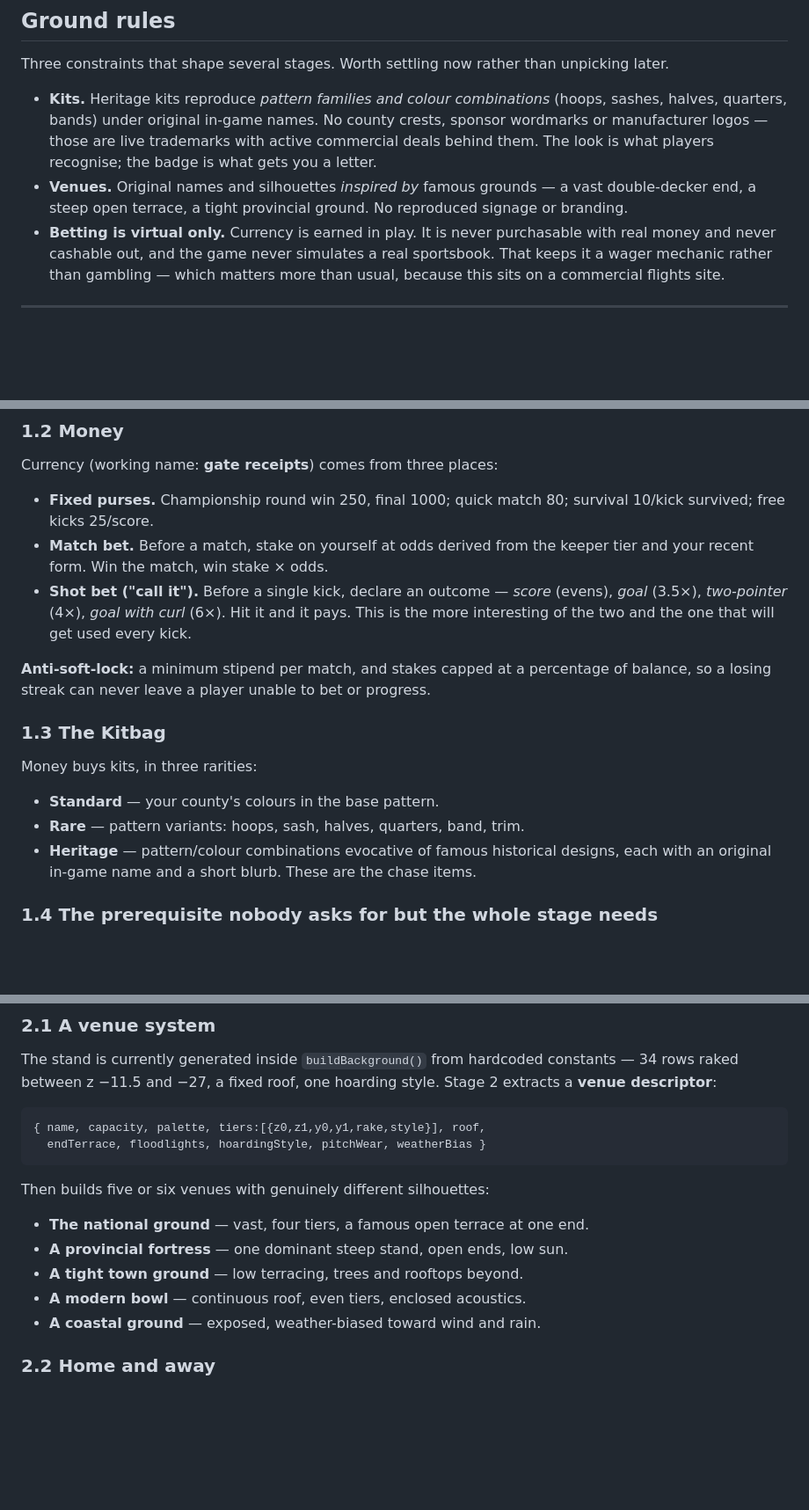
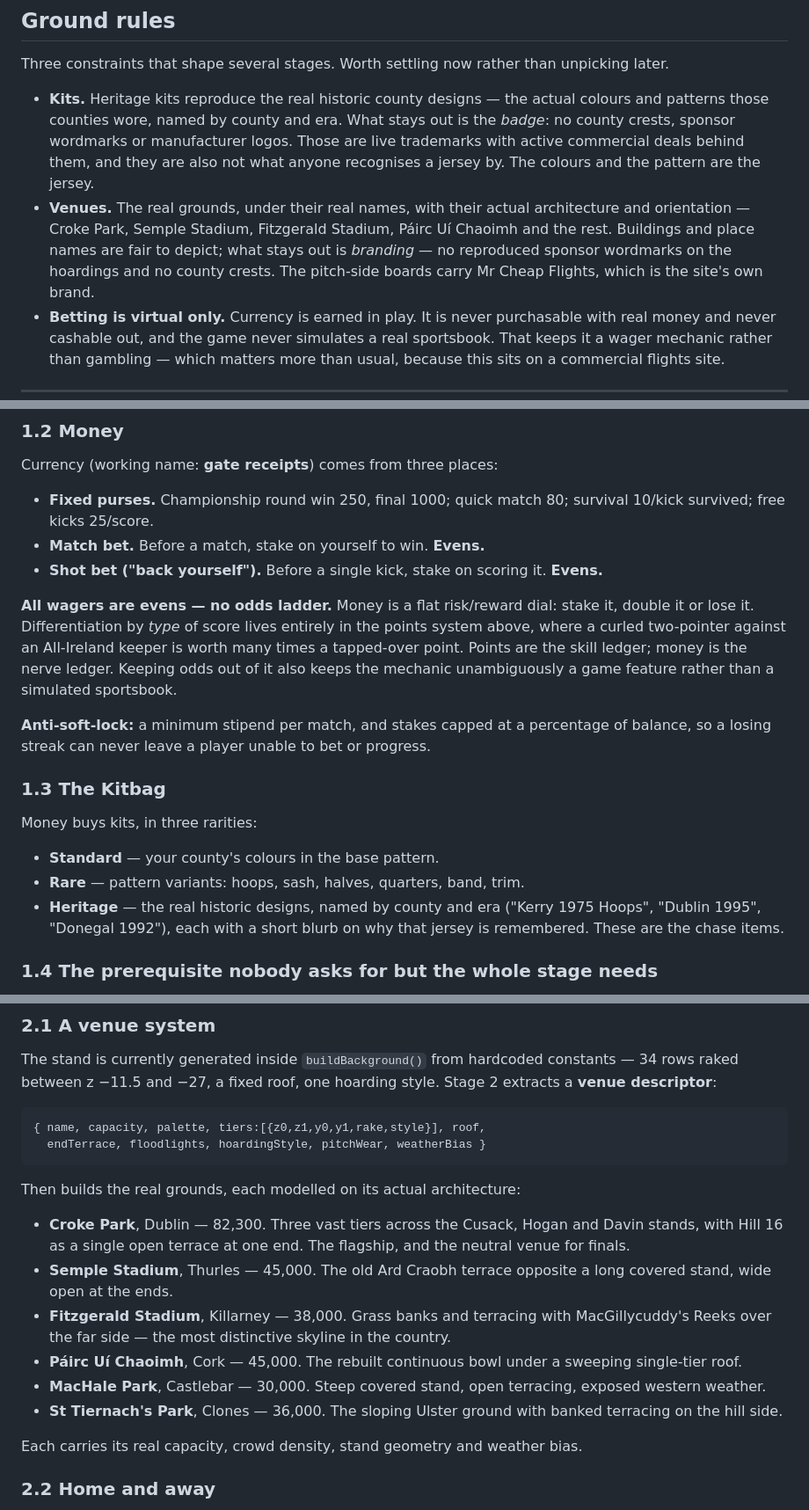
Before and after one commit to mrluciansnow/mrcheapflights, a Markdown page: docs/game-roadmap-2.md, 3 parts joined by grey strips. Shown at 88% size. GitHub-like rendering; blank space fills up the shorter version.

Commit message:
Roadmap II amendments: evens-only wagers, real grounds and real heritage kits

````diff
--- a/docs/game-roadmap-2.md
+++ b/docs/game-roadmap-2.md
@@ -25,14 +25,18 @@ venues, and other people to play against.
 Three constraints that shape several stages. Worth settling now rather than
 unpicking later.
 
-- **Kits.** Heritage kits reproduce *pattern families and colour combinations*
-  (hoops, sashes, halves, quarters, bands) under original in-game names. No
-  county crests, sponsor wordmarks or manufacturer logos — those are live
-  trademarks with active commercial deals behind them. The look is what players
-  recognise; the badge is what gets you a letter.
-- **Venues.** Original names and silhouettes *inspired by* famous grounds — a
-  vast double-decker end, a steep open terrace, a tight provincial ground. No
-  reproduced signage or branding.
+- **Kits.** Heritage kits reproduce the real historic county designs — the
+  actual colours and patterns those counties wore, named by county and era.
+  What stays out is the *badge*: no county crests, sponsor wordmarks or
+  manufacturer logos. Those are live trademarks with active commercial deals
+  behind them, and they are also not what anyone recognises a jersey by. The
+  colours and the pattern are the jersey.
+- **Venues.** The real grounds, under their real names, with their actual
+  architecture and orientation — Croke Park, Semple Stadium, Fitzgerald
+  Stadium, Páirc Uí Chaoimh and the rest. Buildings and place names are fair to
+  depict; what stays out is *branding* — no reproduced sponsor wordmarks on the
+  hoardings and no county crests. The pitch-side boards carry Mr Cheap Flights,
+  which is the site's own brand.
 - **Betting is virtual only.** Currency is earned in play. It is never
   purchasable with real money and never cashable out, and the game never
   simulates a real sportsbook. That keeps it a wager mechanic rather than
@@ -87,12 +91,16 @@ Currency (working name: **gate receipts**) comes from three places:
 
 - **Fixed purses.** Championship round win 250, final 1000; quick match 80;
   survival 10/kick survived; free kicks 25/score.
-- **Match bet.** Before a match, stake on yourself at odds derived from the
-  keeper tier and your recent form. Win the match, win stake × odds.
-- **Shot bet ("call it").** Before a single kick, declare an outcome — *score*
-  (evens), *goal* (3.5×), *two-pointer* (4×), *goal with curl* (6×). Hit it and
-  it pays. This is the more interesting of the two and the one that will get
-  used every kick.
+- **Match bet.** Before a match, stake on yourself to win. **Evens.**
+- **Shot bet ("back yourself").** Before a single kick, stake on scoring it.
+  **Evens.**
+
+**All wagers are evens — no odds ladder.** Money is a flat risk/reward dial:
+stake it, double it or lose it. Differentiation by *type* of score lives
+entirely in the points system above, where a curled two-pointer against an
+All-Ireland keeper is worth many times a tapped-over point. Points are the skill
+ledger; money is the nerve ledger. Keeping odds out of it also keeps the
+mechanic unambiguously a game feature rather than a simulated sportsbook.
 
 **Anti-soft-lock:** a minimum stipend per match, and stakes capped at a
 percentage of balance, so a losing streak can never leave a player unable to
@@ -103,9 +111,9 @@ Money buys kits, in three rarities:
 
 - **Standard** — your county's colours in the base pattern.
 - **Rare** — pattern variants: hoops, sash, halves, quarters, band, trim.
-- **Heritage** — pattern/colour combinations evocative of famous historical
-  designs, each with an original in-game name and a short blurb. These are the
-  chase items.
+- **Heritage** — the real historic designs, named by county and era ("Kerry
+  1975 Hoops", "Dublin 1995", "Donegal 1992"), each with a short blurb on why
+  that jersey is remembered. These are the chase items.
 
 ### 1.4 The prerequisite nobody asks for but the whole stage needs
 **The player's kit is currently invisible.** The camera sits behind the kicker
@@ -148,13 +156,24 @@ style. Stage 2 extracts a **venue descriptor**:
   endTerrace, floodlights, hoardingStyle, pitchWear, weatherBias }
 ```
 
-Then builds five or six venues with genuinely different silhouettes:
+Then builds the real grounds, each modelled on its actual architecture:
 
-- **The national ground** — vast, four tiers, a famous open terrace at one end.
-- **A provincial fortress** — one dominant steep stand, open ends, low sun.
-- **A tight town ground** — low terracing, trees and rooftops beyond.
-- **A modern bowl** — continuous roof, even tiers, enclosed acoustics.
-- **A coastal ground** — exposed, weather-biased toward wind and rain.
+- **Croke Park**, Dublin — 82,300. Three vast tiers across the Cusack, Hogan and
+  Davin stands, with Hill 16 as a single open terrace at one end. The flagship,
+  and the neutral venue for finals.
+- **Semple Stadium**, Thurles — 45,000. The old Ard Craobh terrace opposite a
+  long covered stand, wide open at the ends.
+- **Fitzgerald Stadium**, Killarney — 38,000. Grass banks and terracing with
+  MacGillycuddy's Reeks over the far side — the most distinctive skyline in the
+  country.
+- **Páirc Uí Chaoimh**, Cork — 45,000. The rebuilt continuous bowl under a
+  sweeping single-tier roof.
+- **MacHale Park**, Castlebar — 30,000. Steep covered stand, open terracing,
+  exposed western weather.
+- **St Tiernach's Park**, Clones — 36,000. The sloping Ulster ground with banked
+  terracing on the hill side.
+
+Each carries its real capacity, crowd density, stand geometry and weather bias.
 
 ### 2.2 Home and away
 Each county gets a home venue. Matches use the home team's ground; finals go to
````
